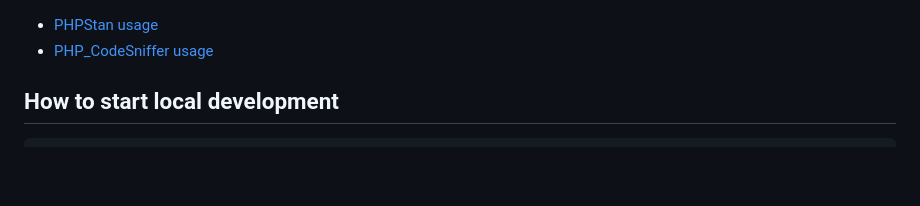
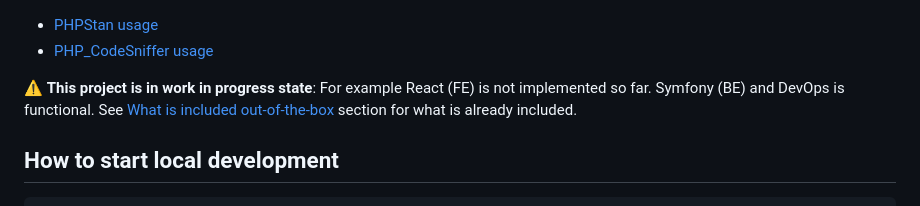
Before and after one commit to petrzivny/symfony-react-skeleton, a Markdown page: README.md, the part around the change. GitHub-like rendering; blank space fills up the shorter version.

````diff
--- a/README.md
+++ b/README.md
@@ -1,5 +1,7 @@
 - [PHPStan usage](documentation%2Fphpstan%2FREADME.md)
 - [PHP_CodeSniffer usage](documentation%2Fphpcs%2FREADME.md)
+
+:warning: **This project is in work in progress state**: For example React (FE) is not implemented so far. Symfony (BE) and DevOps is functional. See [What is included out-of-the-box](what-is-included-out-of-the-box) section for what is already included.
 
 ## How to start local development
 ```bash
````
